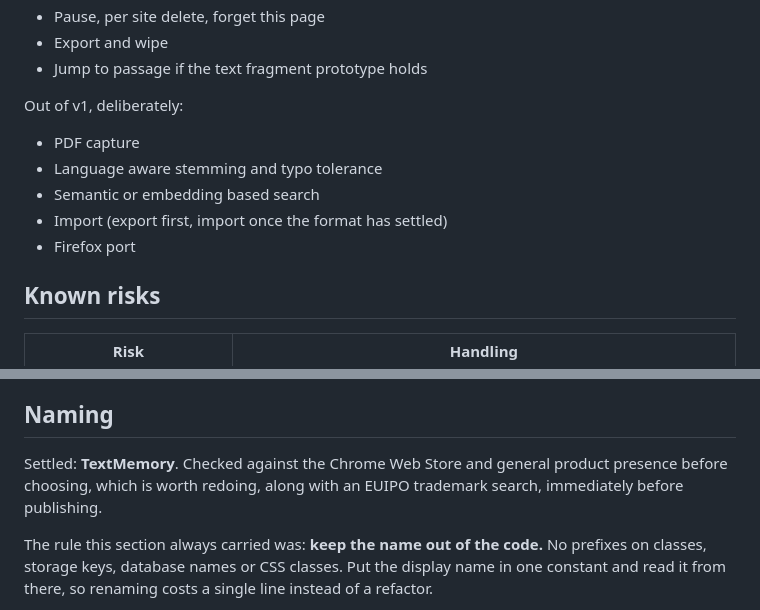
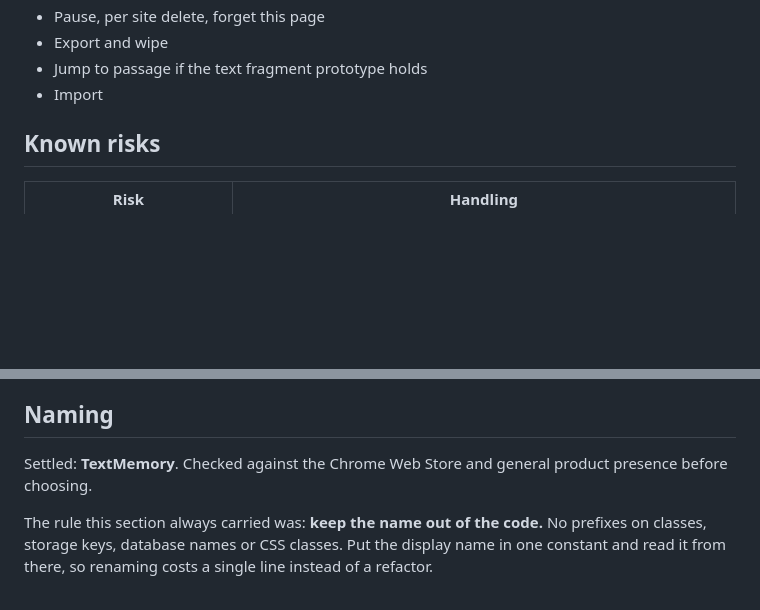
Before and after one commit to kernelandshell-byte/snow-mountain, a Markdown page: BRIEF.md, 2 parts joined by grey strips. Rendered like a GitHub page; blank space fills up the shorter version.

```diff
--- a/BRIEF.md
+++ b/BRIEF.md
@@ -168,14 +168,7 @@ In:
 - Pause, per site delete, forget this page
 - Export and wipe
 - Jump to passage if the text fragment prototype holds
-
-Out of v1, deliberately:
-
-- PDF capture
-- Language aware stemming and typo tolerance
-- Semantic or embedding based search
-- Import (export first, import once the format has settled)
-- Firefox port
+- Import
 
 ## Known risks
 
@@ -195,8 +188,7 @@ The core of this project is pure functions, which is unusually testable for an e
 ## Naming
 
 Settled: **TextMemory**. Checked against the Chrome Web Store and general
-product presence before choosing, which is worth redoing, along with an EUIPO
-trademark search, immediately before publishing.
+product presence before choosing.
 
 The rule this section always carried was: **keep the name out of the code.**
 No prefixes on classes, storage keys, database names or CSS classes. Put the
```
Also changed, not shown: ARCHITECTURE.md (+5 -21 lines).
